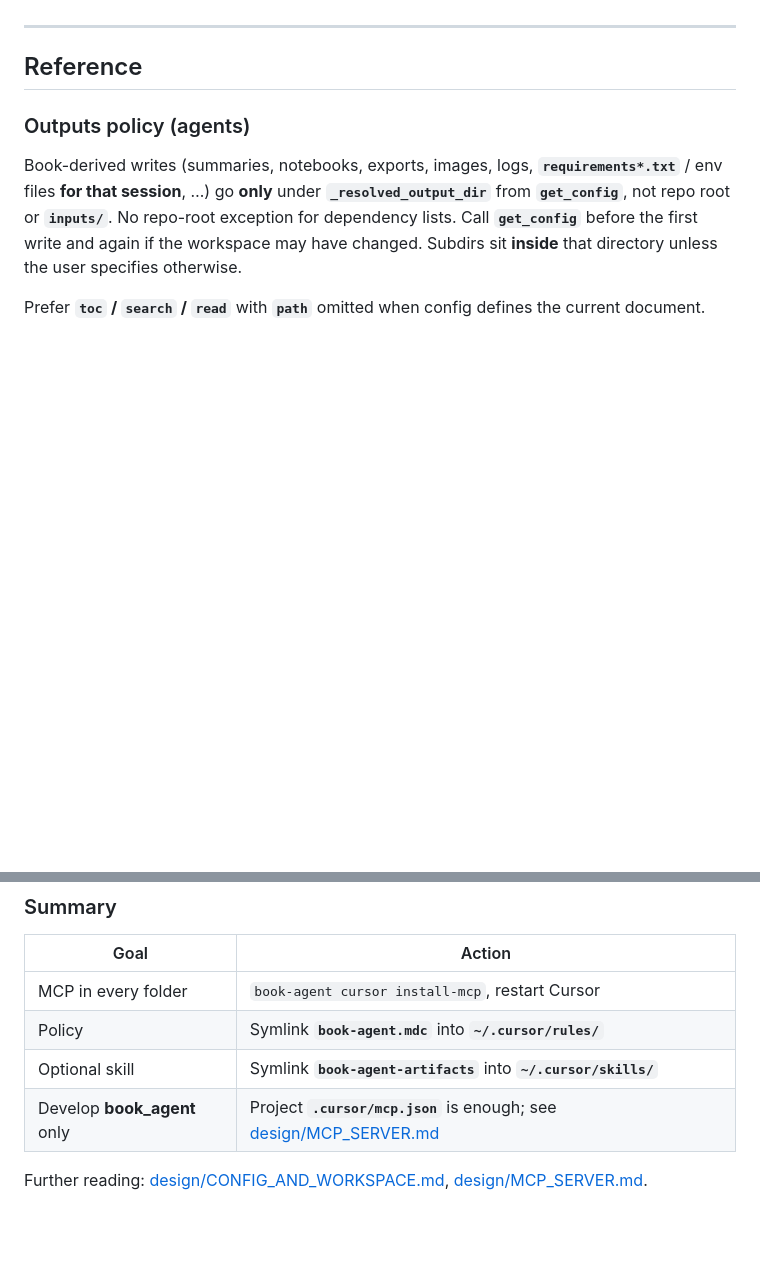
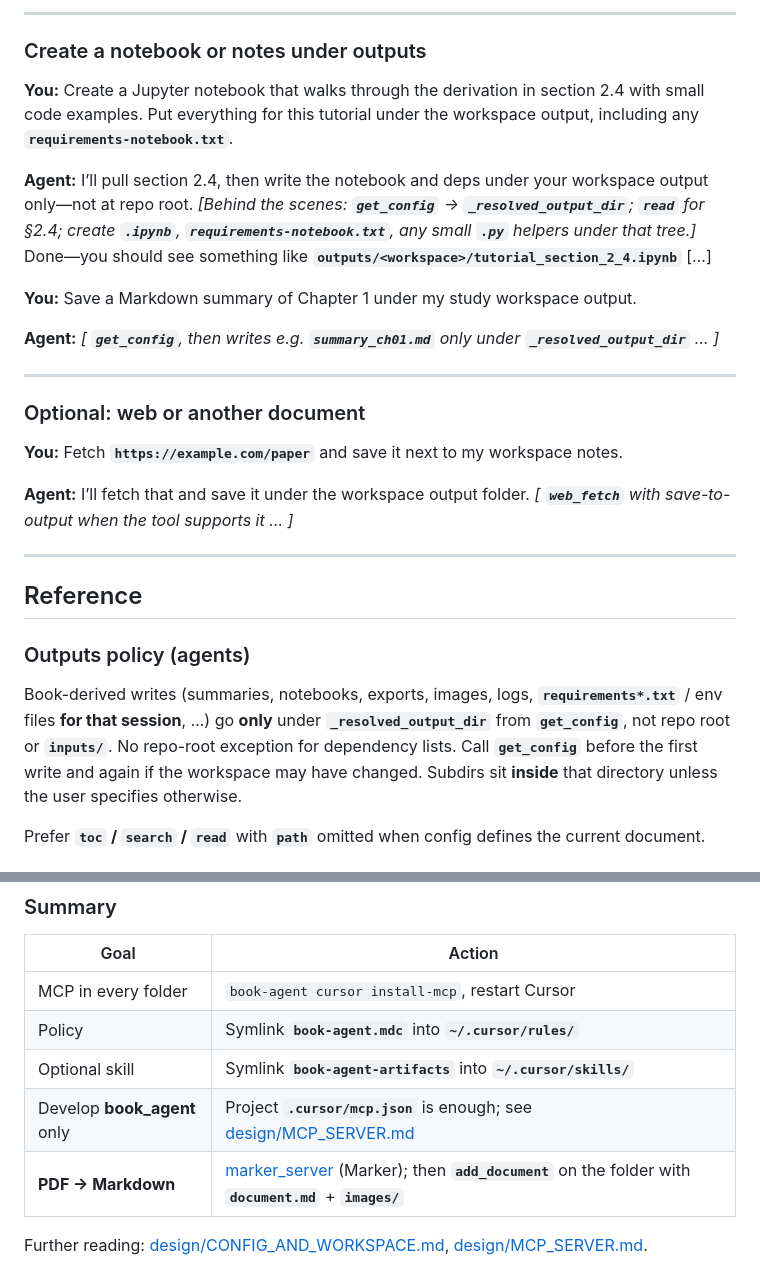
Before and after one commit to amirharati/book_agent, a Markdown page: docs/USAGE.md, 2 parts joined by grey strips. Rendered like a GitHub page; blank space fills up the shorter version.

```diff
--- a/docs/USAGE.md
+++ b/docs/USAGE.md
@@ -62,3 +106,23 @@ Generated files (notes, notebooks, etc.) belong under the workspace **outputs**
+---
+
+### Create a notebook or notes under outputs
+
+**You:** Create a Jupyter notebook that walks through the derivation in section 2.4 with small code examples. Put everything for this tutorial under the workspace output, including any **`requirements-notebook.txt`**.
+
+**Agent:** I’ll pull section 2.4, then write the notebook and deps under your workspace output only—not at repo root. *[Behind the scenes: **`get_config`** → **`_resolved_output_dir`**; **`read`** for §2.4; create **`.ipynb`**, **`requirements-notebook.txt`**, any small **`.py`** helpers under that tree.]*
+Done—you should see something like **`outputs/<workspace>/tutorial_section_2_4.ipynb`** [...]
+
+**You:** Save a Markdown summary of Chapter 1 under my study workspace output.
+
+**Agent:** *[ **`get_config`**, then writes e.g. **`summary_ch01.md`** only under **`_resolved_output_dir`** … ]*
+
+---
+
+### Optional: web or another document
+
+**You:** Fetch **`https://example.com/paper`** and save it next to my workspace notes.
+
+**Agent:** I’ll fetch that and save it under the workspace output folder. *[ **`web_fetch`** with save-to-output when the tool supports it … ]*
 
 ---
 
@@ -85,5 +149,6 @@ Prefer **`toc` / `search` / `read`** with **`path`** omitted when config defines
 | Policy | Symlink **`book-agent.mdc`** into **`~/.cursor/rules/`** |
 | Optional skill | Symlink **`book-agent-artifacts`** into **`~/.cursor/skills/`** |
 | Develop **book_agent** only | Project **`.cursor/mcp.json`** is enough; see [design/MCP_SERVER.md](design/MCP_SERVER.md) |
+| **PDF → Markdown** | [marker_server](https://github.com/amirharati/marker_server) (Marker); then **`add_document`** on the folder with **`document.md`** + **`images/`** |
 
 Further reading: [design/CONFIG_AND_WORKSPACE.md](design/CONFIG_AND_WORKSPACE.md), [design/MCP_SERVER.md](design/MCP_SERVER.md).
```
Also changed, not shown: other parts of docs/USAGE.md (+45 -1 lines), docs/PRD_WEB_APP_CURSOR_SDK.md (added, +189 -0 lines).
